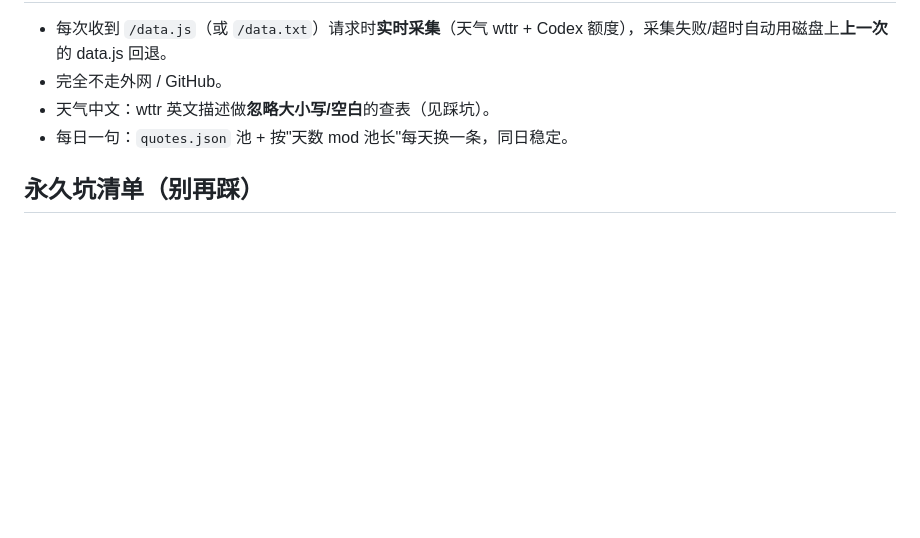
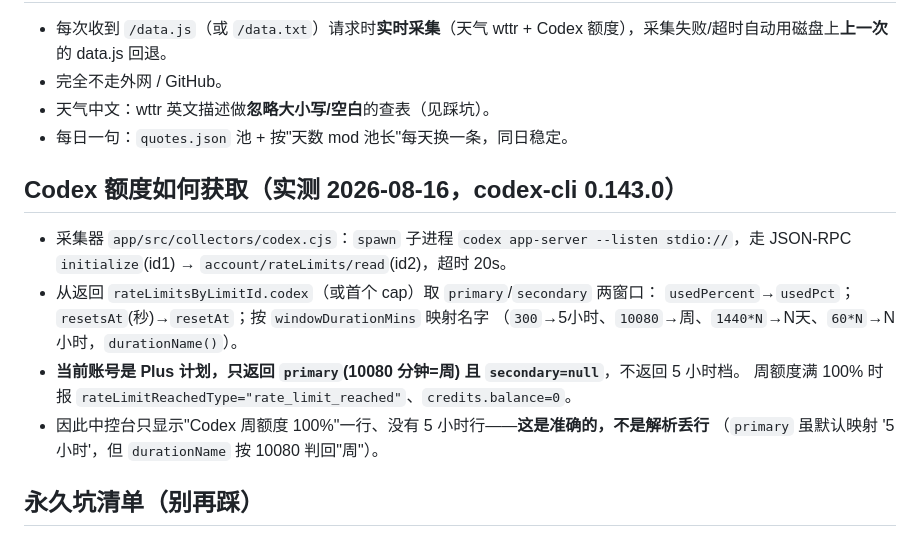
Before and after one commit to Hanjunrong/kindle-codex-quota, a Markdown page: SKILL.md, the part around the change. GitHub-like rendering; blank space fills up the shorter version.

Commit message:
SKILL.md：记录 Codex 额度获取机制与实数（Plus 计划仅周窗口）

```diff
--- a/SKILL.md
+++ b/SKILL.md
@@ -63,6 +63,17 @@ exit 0
 - 天气中文：wttr 英文描述做**忽略大小写/空白**的查表（见踩坑）。
 - 每日一句：`quotes.json` 池 + 按"天数 mod 池长"每天换一条，同日稳定。
 
+## Codex 额度如何获取（实测 2026-08-16，codex-cli 0.143.0）
+- 采集器 `app/src/collectors/codex.cjs`：`spawn` 子进程 `codex app-server --listen stdio://`，走 JSON-RPC
+  `initialize`(id1) → `account/rateLimits/read`(id2)，超时 20s。
+- 从返回 `rateLimitsByLimitId.codex`（或首个 cap）取 `primary`/`secondary` 两窗口：
+  `usedPercent`→`usedPct`；`resetsAt`(秒)→`resetAt`；按 `windowDurationMins` 映射名字
+  （`300`→5小时、`10080`→周、`1440*N`→N天、`60*N`→N小时，`durationName()`）。
+- **当前账号是 Plus 计划，只返回 `primary`(10080 分钟=周) 且 `secondary=null`**，不返回 5 小时档。
+  周额度满 100% 时报 `rateLimitReachedType="rate_limit_reached"`、`credits.balance=0`。
+- 因此中控台只显示"Codex 周额度 100%"一行、没有 5 小时行——**这是准确的，不是解析丢行**
+  （`primary` 虽默认映射 '5小时'，但 `durationName` 按 10080 判回"周"）。
+
 ## 永久坑清单（别再踩）
 - **PW3 浏览器是旧 mesquite/WebKit，渲染不了 `grid`/`flex`/`@media`**。用 `display:grid` 的"好看"页面到 Kindle 上直接空白/碎裂。必须用最朴素的 `block` + `float` + 固定 px 布局。
 - **fbink 全屏纯文字面板 = 走不通的死路**（曾尝试用 `libkh/bin/fbink` 直接写 framebuffer、`wfb` 停 framework）。停 framework 极易白屏只能长按电源 40 秒硬重启。见 `macos/kindle-winterbreak-display` 残留，勿再复活。删掉的"商店/WAF/file://"被当过废弃，实为**正确**——是 fbink 路线被废弃。
```
